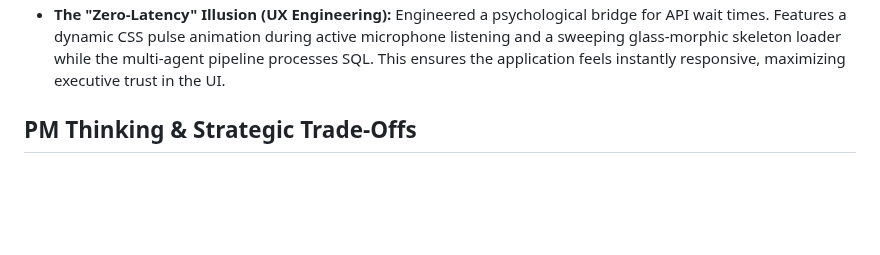
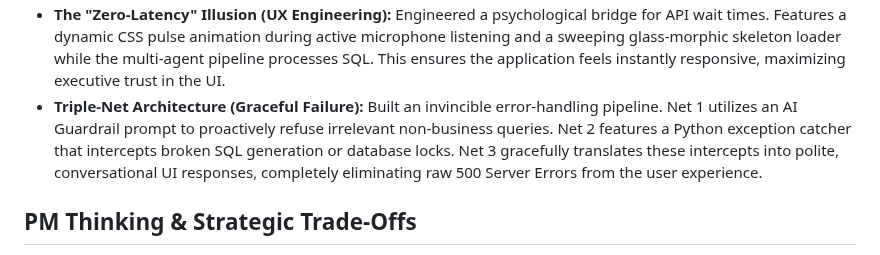
Before and after one commit to mananp-2730/AI-VA, a Markdown page: README.md, the part around the change. Rendered like a GitHub page; blank space fills up the shorter version.

Commit message:
Document Triple-Net Architecture in README
Added a section about the Triple-Net Architecture for error handling.

```diff
--- a/README.md
+++ b/README.md
@@ -25,6 +25,7 @@ AI-VA is a cloud-hosted, stateful, multimodal web application that bridges the e
 * **Continuous Conversational Loop:** Engineered with a custom Web Speech API integration that auto-mutes the microphone during AI TTS playback and automatically resumes listening, creating a frictionless, hands-free experience.
 * **Conversational Context Engine:** Engineered a rolling memory window array on the client-side that captures recent interactions and feeds them back into the LLM. This enables users to use natural pronouns (e.g., "break *that* down") for seamless, human-like follow-up queries.
 * **The "Zero-Latency" Illusion (UX Engineering):** Engineered a psychological bridge for API wait times. Features a dynamic CSS pulse animation during active microphone listening and a sweeping glass-morphic skeleton loader while the multi-agent pipeline processes SQL. This ensures the application feels instantly responsive, maximizing executive trust in the UI.
+* **Triple-Net Architecture (Graceful Failure):** Built an invincible error-handling pipeline. Net 1 utilizes an AI Guardrail prompt to proactively refuse irrelevant non-business queries. Net 2 features a Python exception catcher that intercepts broken SQL generation or database locks. Net 3 gracefully translates these intercepts into polite, conversational UI responses, completely eliminating raw 500 Server Errors from the user experience.
 
 ## **PM Thinking & Strategic Trade-Offs**
 Building AI-VA required balancing technical complexity with a frictionless user experience. Here are the key product decisions made during the MVP development:
```
